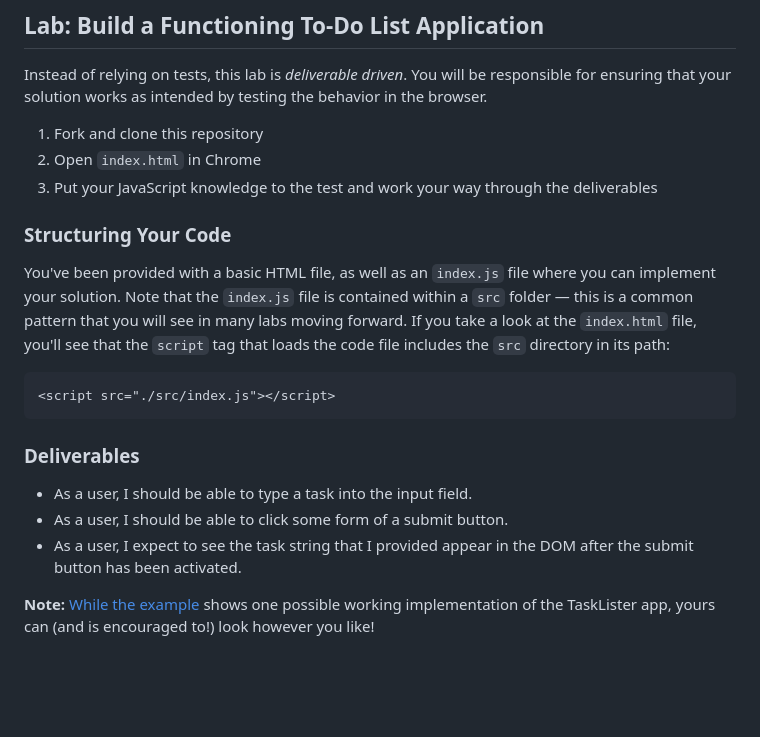
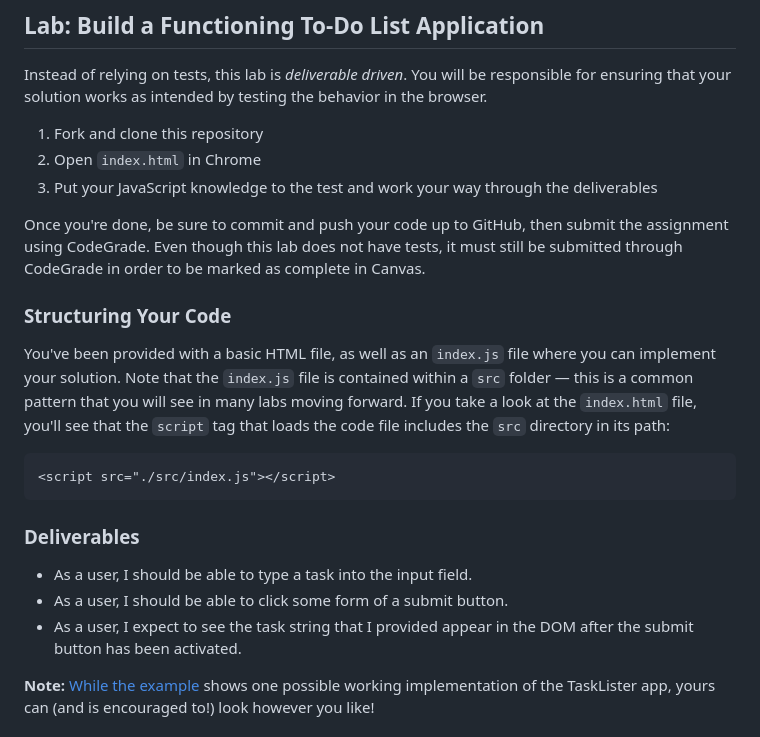
Before and after one commit to learn-co-curriculum/phase-1-tasklister-mini-project, a Markdown page: README.md, the part around one of its changes. Drawn GitHub-style; blank space fills up the shorter version.

Commit message:
Add codegrade submit instructions

```diff
--- a/README.md
+++ b/README.md
@@ -23,6 +23,11 @@ behavior in the browser.
 3. Put your JavaScript knowledge to the test and work your way through the
    deliverables
 
+Once you're done, be sure to commit and push your code up to GitHub, then submit
+the assignment using CodeGrade. Even though this lab does not have tests, it
+must still be submitted through CodeGrade in order to be marked as complete in
+Canvas.
+
 ### Structuring Your Code
 
 You've been provided with a basic HTML file, as well as an `index.js` file where
@@ -37,9 +42,9 @@ moving forward. If you take a look at the `index.html` file, you'll see that the
 
 ### Deliverables
 
-* As a user, I should be able to type a task into the input field.
-* As a user, I should be able to click some form of a submit button.
-* As a user, I expect to see the task string that I provided appear in the DOM
+- As a user, I should be able to type a task into the input field.
+- As a user, I should be able to click some form of a submit button.
+- As a user, I expect to see the task string that I provided appear in the DOM
   after the submit button has been activated.
 
 **Note:** [While the example][example] shows one possible working implementation
```
Also changed, not shown: other parts of README.md (+21 -16 lines).
